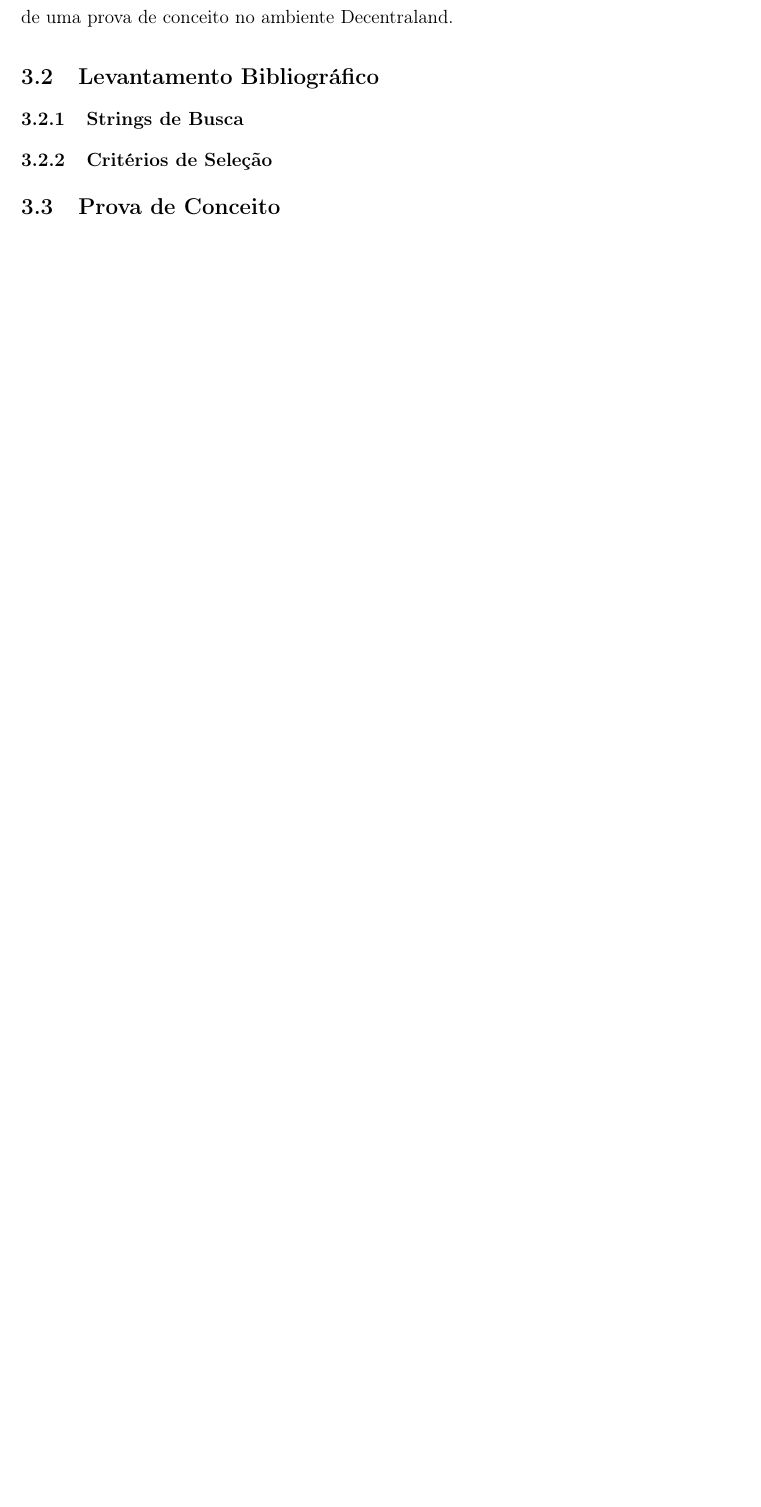
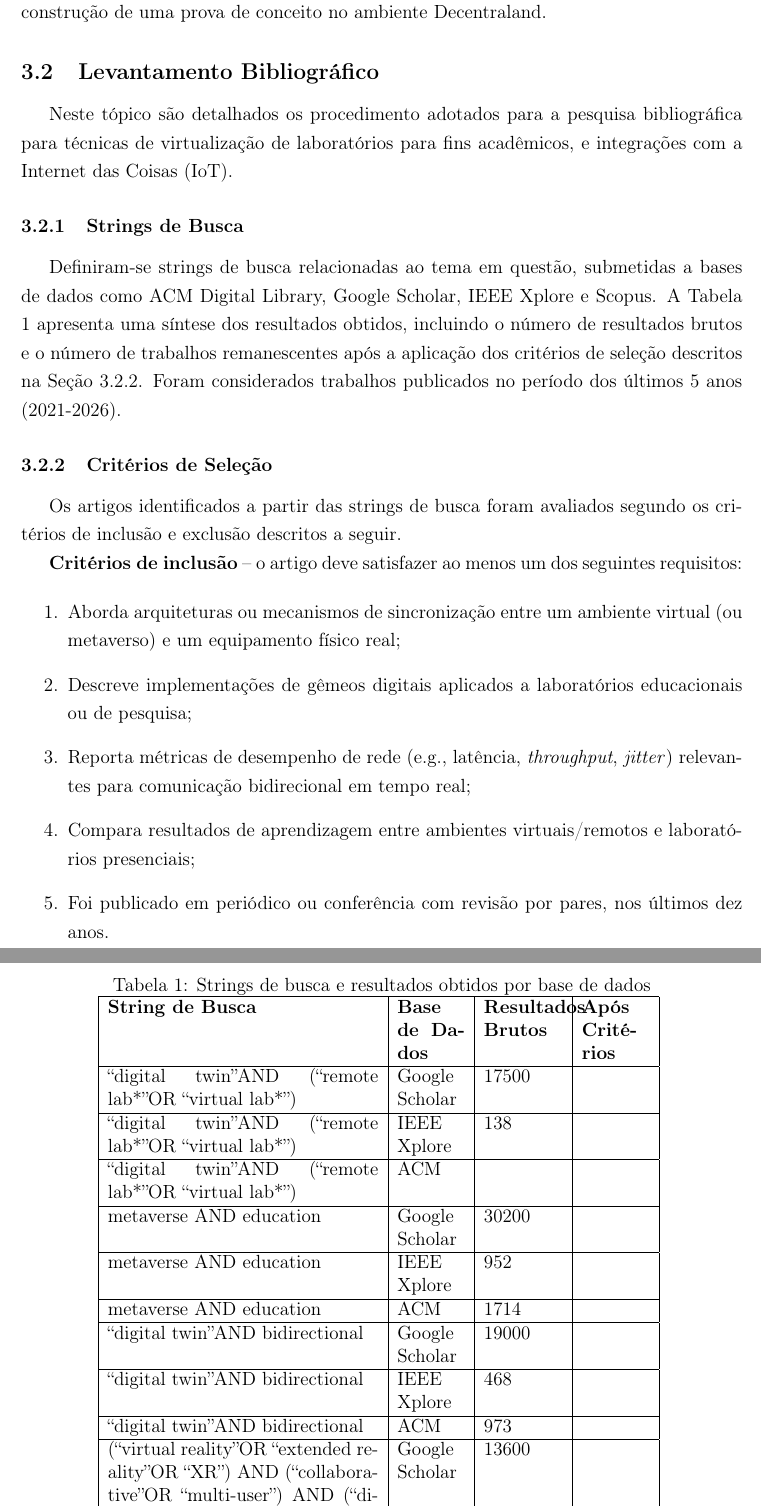
Before and after one commit to brunomartins03/pibic25-26, a LaTeX document (research/final_report.tex): part of page 3 of 4 before the commit and two parts of pages 3 and 4 of 6 after it, the two joined at a grey line, cut so that both start at the same text, the shorter picture padded with empty space. Compiled offline with pdfLaTeX.

Commit message:
feat: add section 3.2 (bibliographical review)

```diff
--- a/research/final_report.tex
+++ b/research/final_report.tex
@@ -5,7 +5,11 @@
 \usepackage{graphicx} % Required for inserting images
 \usepackage[a4paper,left=3cm,right=2cm,top=3cm,bottom=2cm]{geometry} % Margens ABNT
 \usepackage{setspace} % Espaçamento entre linhas
+\usepackage{indentfirst}
+\usepackage{threeparttable}
 \onehalfspacing % Espaçamento 1,5 (padrão ABNT)
+
+% ---------- PACOTES DE CITAÇÃO E BIBLIOGRAFIA (ABNT) ----------
 \usepackage[alf,num=false,abnt-etal-cite=2,abnt-etal-list=0,abnt-etal-text=it]{abntex2cite}
 
 % Dados do trabalho
@@ -95,6 +99,43 @@ Adotou-se a \textbf{pesquisa bibliográfica} \cite[p.~39]{gerhardt_silveira} cuj
 \subsection{Levantamento Bibliográfico}
 \label{levantamento}
 
+Neste tópico são detalhados os procedimento adotados para a pesquisa bibliográfica para técnicas de virtualização de laboratórios para fins acadêmicos, e integrações com a Internet das Coisas (IoT).
+
 \subsubsection{Strings de Busca}
 
+Definiram-se strings de busca relacionadas ao tema em questão, submetidas a bases de dados como ACM Digital Library, Google Scholar, IEEE Xplore e Scopus. A Tabela \ref{tab:search_strings} apresenta uma síntese dos resultados obtidos, incluindo o número de resultados brutos e o número de trabalhos remanescentes após a aplicação dos critérios de seleção descritos na Seção \ref{criterios}. Foram considerados trabalhos publicados no período dos últimos 5 anos (2021-2026).
+
+\begin{table}[h]
+    \centering
+    \caption{Strings de busca e resultados obtidos por base de dados}
+    \begin{tabular}{| p{6cm} | p{1.5cm} | p{1.75cm} | p{1.5cm} |}
+        \hline
+        \textbf{String de Busca} & \textbf{Base de Dados} & \textbf{Resultados Brutos} & \textbf{Após Critérios} \\ \hline
+        \lq\lq digital twin\rq\rq AND (\lq\lq remote lab*\rq\rq OR \lq\lq virtual lab*\rq\rq) & Google Scholar & 17500 & \\ \hline
+        \lq\lq digital twin\rq\rq AND (\lq\lq remote lab*\rq\rq OR \lq\lq virtual lab*\rq\rq) & IEEE Xplore & 138 & \\ \hline
+        \lq\lq digital twin\rq\rq AND (\lq\lq remote lab*\rq\rq OR \lq\lq virtual lab*\rq\rq) & ACM &  & \\ \hline
+        metaverse AND education & Google Scholar & 30200 & \\ \hline
+        metaverse AND education & IEEE Xplore & 952 & \\ \hline
+        metaverse AND education & ACM & 1714 & \\ \hline
+        \lq\lq digital twin\rq\rq AND bidirectional & Google Scholar & 19000 & \\ \hline
+        \lq\lq digital twin\rq\rq AND bidirectional & IEEE Xplore & 468 & \\ \hline
+        \lq\lq digital twin\rq\rq AND bidirectional & ACM & 973 & \\ \hline
+        (\lq\lq virtual reality\rq\rq OR \lq\lq extended reality\rq\rq OR \lq\lq XR\rq\rq) AND (\lq\lq collaborative\rq\rq OR \lq\lq multi-user\rq\rq) AND (\lq\lq digital twin\rq\rq OR \lq\lq laboratory\rq\rq) & Google Scholar & 13600 & \\ \hline
+    \end{tabular}
+    \label{tab:search_strings}
+\end{table}
+
 \subsubsection{Critérios de Seleção}
+\label{criterios}
+
+Os artigos identificados a partir das strings de busca foram avaliados segundo os critérios de inclusão e exclusão descritos a seguir.
+
+\textbf{Critérios de inclusão} -- o artigo deve satisfazer ao menos um dos seguintes requisitos:
+
+\begin{enumerate}
+    \item Aborda arquiteturas ou mecanismos de sincronização entre um ambiente virtual (ou metaverso) e um equipamento físico real;
+    \item Descreve implementações de gêmeos digitais aplicados a laboratórios educacionais ou de pesquisa;
+    \item Reporta métricas de desempenho de rede (e.g., latência, \textit{throughput}, \textit{jitter}) relevantes para comunicação bidirecional em tempo real;
+    \item Compara resultados de aprendizagem entre ambientes virtuais/remotos e laboratórios presenciais;
+    \item Foi publicado em periódico ou conferência com revisão por pares, nos últimos dez anos.
+\end{enumerate}
```
Also changed, not shown: research/final_report.tex (10 more changed lines).
